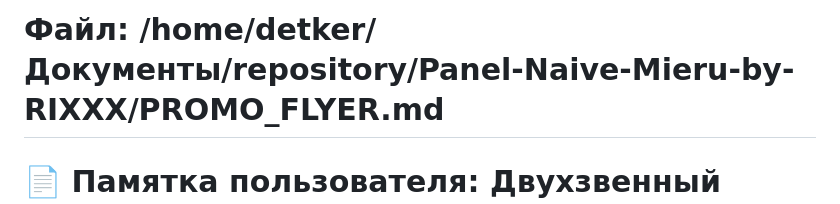
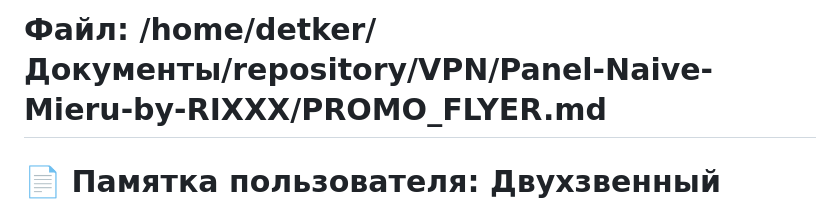
Before and after one commit to detkeroot/vless-shopbot-rixxx-edition, a Markdown page: docs/promo/PROMO_FLYER.md, the part around the change. Rendered like a GitHub page.

Commit message:
docs: update repo paths in promo

```diff
--- a/docs/promo/PROMO_FLYER.md
+++ b/docs/promo/PROMO_FLYER.md
@@ -1,4 +1,4 @@
-# Файл: /home/detker/Документы/repository/Panel-Naive-Mieru-by-RIXXX/PROMO_FLYER.md
+# Файл: /home/detker/Документы/repository/VPN/Panel-Naive-Mieru-by-RIXXX/PROMO_FLYER.md
 
 # 📄 Памятка пользователя: Двухзвенный каскадный VPN
 
```
Also changed, not shown: docs/promo/PROMO_POST.md (+1 -1 lines).
